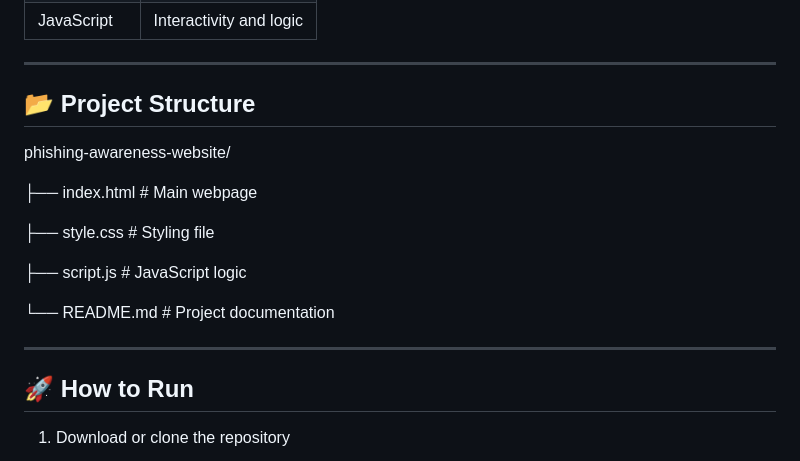
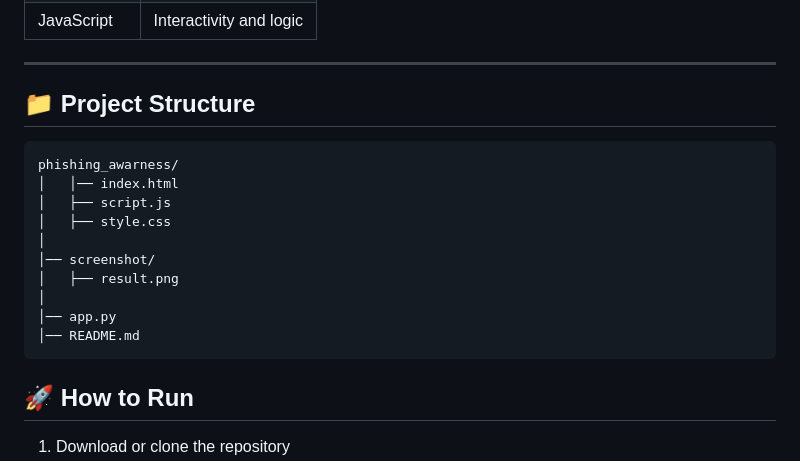
Before and after one commit to Deepika-2709/Phishing_awareness, a Markdown page: README.md, the part around the change. GitHub-like rendering.

````diff
--- a/README.md
+++ b/README.md
@@ -113,20 +113,19 @@ This website provides structured learning, real-world examples, and an interacti
 
 ---
 
-## 📂 Project Structure
-
-phishing-awareness-website/
-
-├── index.html # Main webpage
-
-├── style.css # Styling file
-
-├── script.js # JavaScript logic
-
-└── README.md # Project documentation
-
-
----
+## **📁 Project Structure**
+```
+phishing_awarness/
+│   │── index.html
+│   ├── script.js
+│   ├── style.css
+│
+│── screenshot/
+│   ├── result.png
+│
+│── app.py
+│── README.md
+```
 
 ## 🚀 How to Run
 
````
